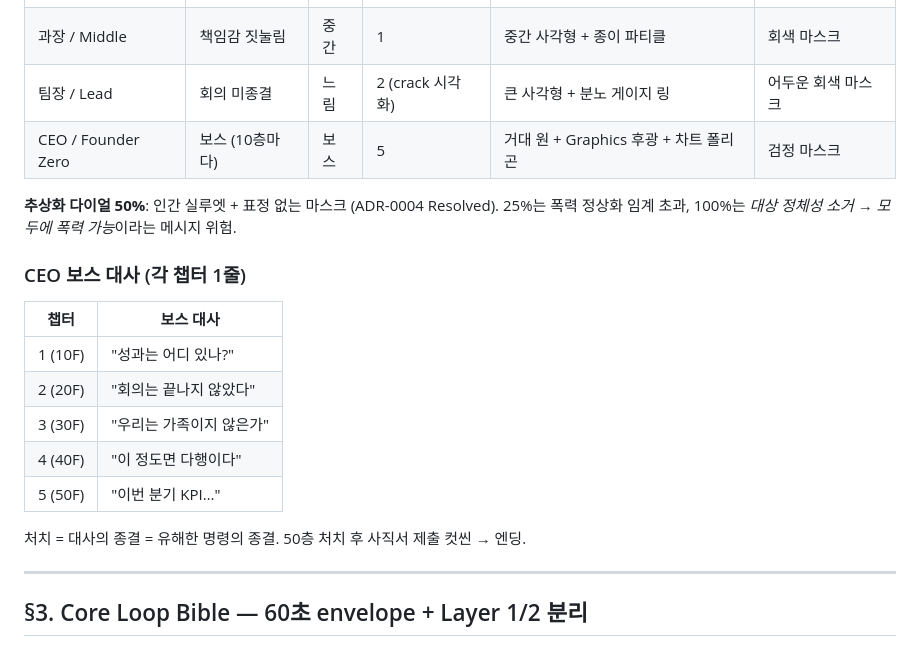
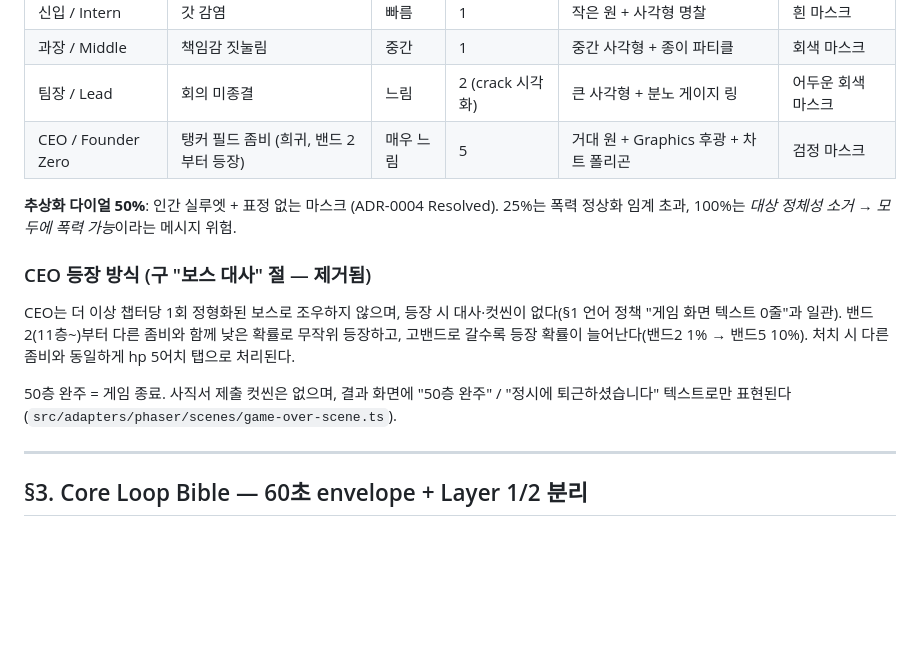
Before and after one commit to VeritasForge/zombie_pang, a Markdown page: docs/game-design/bible.md, the part around one of its changes. Rendered like a GitHub page; blank space fills up the shorter version.

```diff
--- a/docs/game-design/bible.md
+++ b/docs/game-design/bible.md
@@ -64,21 +69,15 @@
 | 신입 / Intern | 갓 감염 | 빠름 | 1 | 작은 원 + 사각형 명찰 | 흰 마스크 |
 | 과장 / Middle | 책임감 짓눌림 | 중간 | 1 | 중간 사각형 + 종이 파티클 | 회색 마스크 |
 | 팀장 / Lead | 회의 미종결 | 느림 | 2 (crack 시각화) | 큰 사각형 + 분노 게이지 링 | 어두운 회색 마스크 |
-| CEO / Founder Zero | 보스 (10층마다) | 보스 | 5 | 거대 원 + Graphics 후광 + 차트 폴리곤 | 검정 마스크 |
+| CEO / Founder Zero | 탱커 필드 좀비 (희귀, 밴드 2부터 등장) | 매우 느림 | 5 | 거대 원 + Graphics 후광 + 차트 폴리곤 | 검정 마스크 |
 
 **추상화 다이얼 50%**: 인간 실루엣 + 표정 없는 마스크 (ADR-0004 Resolved). 25%는 폭력 정상화 임계 초과, 100%는 *대상 정체성 소거 → 모두에 폭력 가능*이라는 메시지 위험.
 
-### CEO 보스 대사 (각 챕터 1줄)
+### CEO 등장 방식 (구 "보스 대사" 절 — 제거됨)
 
-| 챕터 | 보스 대사 |
-|---|---|
-| 1 (10F) | "성과는 어디 있나?" |
-| 2 (20F) | "회의는 끝나지 않았다" |
-| 3 (30F) | "우리는 가족이지 않은가" |
-| 4 (40F) | "이 정도면 다행이다" |
-| 5 (50F) | "이번 분기 KPI…" |
+CEO는 더 이상 챕터당 1회 정형화된 보스로 조우하지 않으며, 등장 시 대사·컷씬이 없다(§1 언어 정책 "게임 화면 텍스트 0줄"과 일관). 밴드 2(11층~)부터 다른 좀비와 함께 낮은 확률로 무작위 등장하고, 고밴드로 갈수록 등장 확률이 늘어난다(밴드2 1% → 밴드5 10%). 처치 시 다른 좀비와 동일하게 hp 5어치 탭으로 처리된다.
 
-처치 = 대사의 종결 = 유해한 명령의 종결. 50층 처치 후 사직서 제출 컷씬 → 엔딩.
+50층 완주 = 게임 종료. 사직서 제출 컷씬은 없으며, 결과 화면에 "50층 완주" / "정시에 퇴근하셨습니다" 텍스트로만 표현된다(`src/adapters/phaser/scenes/game-over-scene.ts`).
 
 ---
 
```
Also changed, not shown: other parts of docs/game-design/bible.md (+26 -21 lines), CLAUDE.md (+43 -52 lines), docs/adr/0015-wave-clicker-simplification.md (added, +144 -0 lines).
